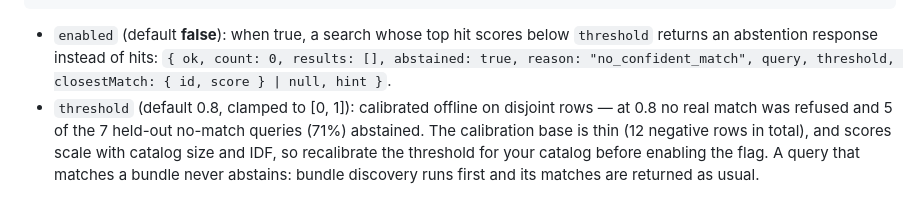
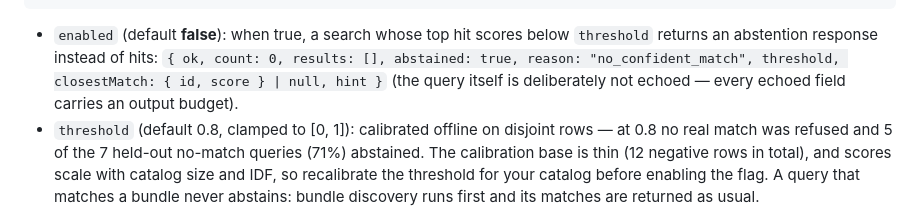
Before and after one commit to 1solomonwakhungu/action-hub, a Markdown page: docs/harness-guides.md, the part around the change. Drawn GitHub-style.

Commit message:
docs: drop the query echo from the documented abstention shape (SQ3 rework 2)
The implementation deliberately omits the echoed query (output budget);
the docs still listed it. Docs-only fix per reviewer-1.

```diff
--- a/docs/harness-guides.md
+++ b/docs/harness-guides.md
@@ -310,7 +310,8 @@ An optional flag makes the search say so instead:
 - `enabled` (default **false**): when true, a search whose top hit scores
   below `threshold` returns an abstention response instead of hits:
   `{ ok, count: 0, results: [], abstained: true, reason: "no_confident_match",
-  query, threshold, closestMatch: { id, score } | null, hint }`.
+  threshold, closestMatch: { id, score } | null, hint }` (the query itself
+  is deliberately not echoed — every echoed field carries an output budget).
 - `threshold` (default 0.8, clamped to [0, 1]): calibrated offline on
   disjoint rows — at 0.8 no real match was refused and 5 of the 7 held-out
   no-match queries (71%) abstained. The calibration base is thin (12
```
